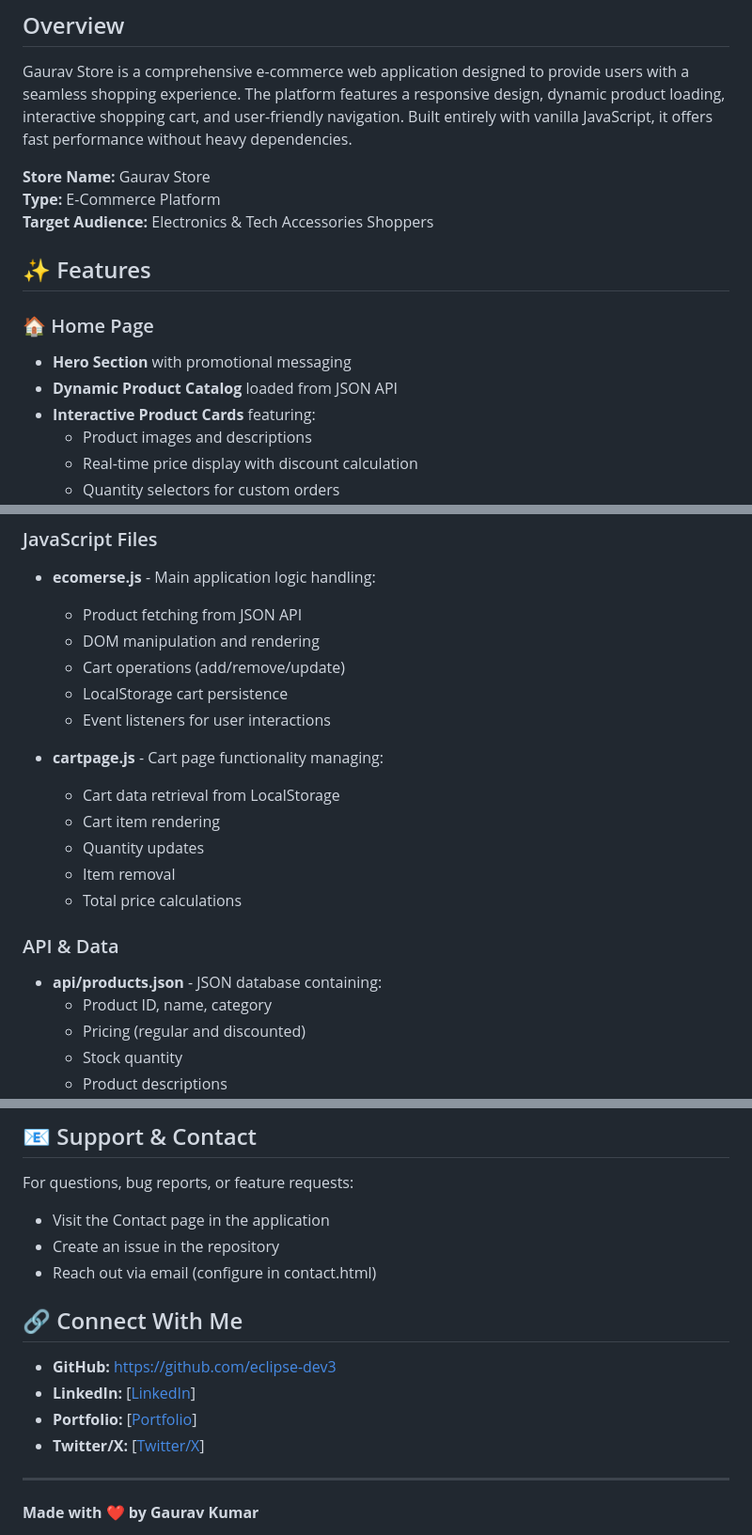
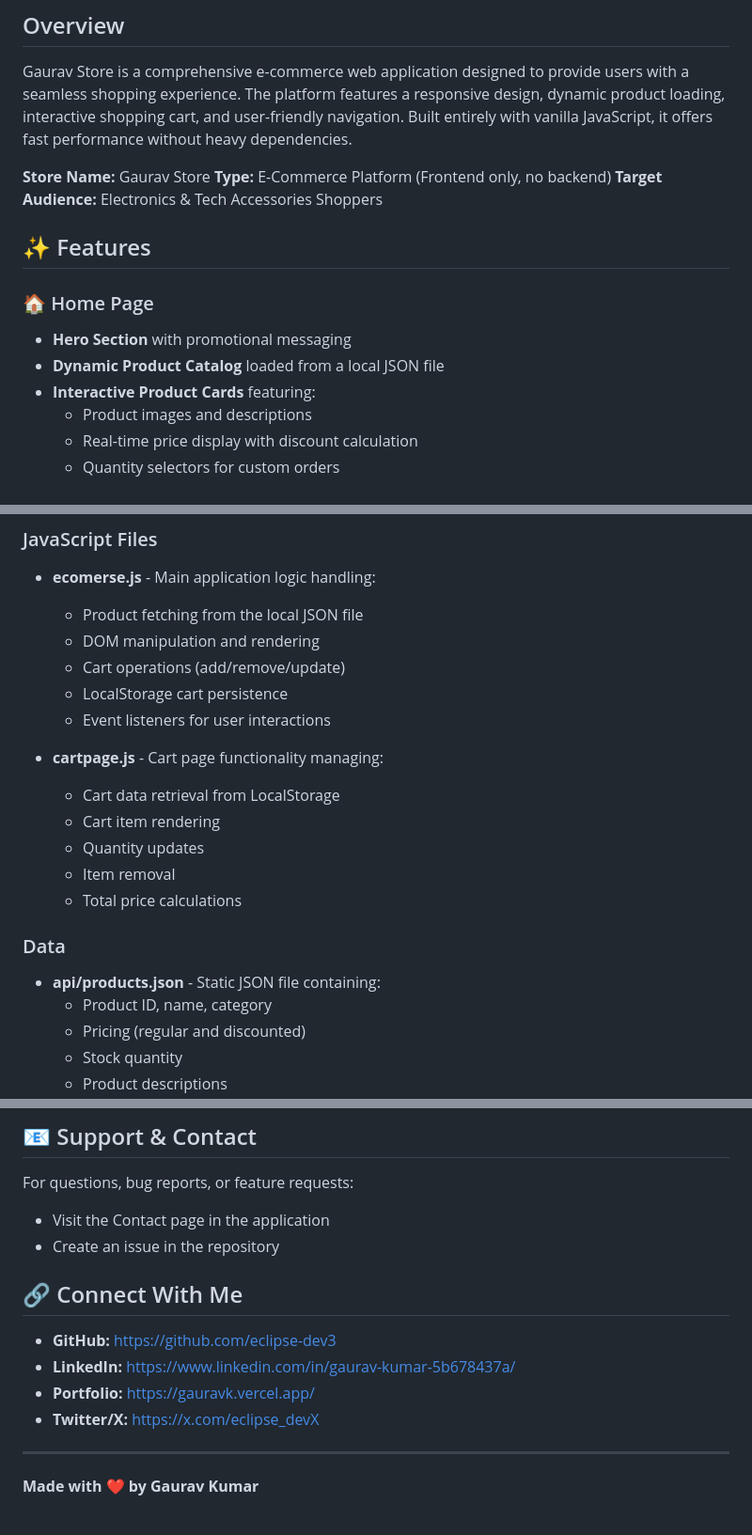
Before and after one commit to eclipse-dev3/Gaurav-Store, a Markdown page: README.md, 3 parts joined by grey strips. Shown at 94% size. GitHub-like rendering.

```diff
--- a/README.md
+++ b/README.md
@@ -29,14 +31,14 @@ A modern, responsive e-commerce platform built with vanilla HTML, CSS, and JavaS
 Gaurav Store is a comprehensive e-commerce web application designed to provide users with a seamless shopping experience. The platform features a responsive design, dynamic product loading, interactive shopping cart, and user-friendly navigation. Built entirely with vanilla JavaScript, it offers fast performance without heavy dependencies.
 
 **Store Name:** Gaurav Store
-**Type:** E-Commerce Platform
+**Type:** E-Commerce Platform (Frontend only, no backend)
 **Target Audience:** Electronics & Tech Accessories Shoppers
 
 ## ✨ Features
 
 ### 🏠 Home Page
 - **Hero Section** with promotional messaging
-- **Dynamic Product Catalog** loaded from JSON API
+- **Dynamic Product Catalog** loaded from a local JSON file
 - **Interactive Product Cards** featuring:
   - Product images and descriptions
   - Real-time price display with discount calculation
@@ -239,7 +241,7 @@ All prices are in Indian Rupees (₹). Products are sourced from the `api/produc
 
 ### JavaScript Files
 - **ecomerse.js** - Main application logic handling:
-  - Product fetching from JSON API
+  - Product fetching from the local JSON file
   - DOM manipulation and rendering
   - Cart operations (add/remove/update)
   - LocalStorage cart persistence
@@ -252,8 +254,8 @@ All prices are in Indian Rupees (₹). Products are sourced from the `api/produc
   - Item removal
   - Total price calculations
 
-### API & Data
-- **api/products.json** - JSON database containing:
+### Data
+- **api/products.json** - Static JSON file containing:
   - Product ID, name, category
   - Pricing (regular and discounted)
   - Stock quantity
@@ -325,14 +327,13 @@ This project is open source and available under the MIT License. See LICENSE fil
 For questions, bug reports, or feature requests:
 - Visit the Contact page in the application
 - Create an issue in the repository
-- Reach out via email (configure in contact.html)
 
 ## 🔗 Connect With Me
 
 - **GitHub:** [https://github.com/eclipse-dev3](https://github.com/eclipse-dev3)
-- **LinkedIn:** [[LinkedIn](https://www.linkedin.com/in/gaurav-kumar-5b678437a/)]
-- **Portfolio:** [[Portfolio](https://gauravk.vercel.app/)]
-- **Twitter/X:** [[Twitter/X](https://x.com/eclipse_devX)]
+- **LinkedIn:** [https://www.linkedin.com/in/gaurav-kumar-5b678437a/](https://www.linkedin.com/in/gaurav-kumar-5b678437a/)
+- **Portfolio:** [https://gauravk.vercel.app/](https://gauravk.vercel.app/)
+- **Twitter/X:** [https://x.com/eclipse_devX](https://x.com/eclipse_devX)
 
 ---
 
```
Also changed, not shown: other parts of README.md (+10 -8 lines).
